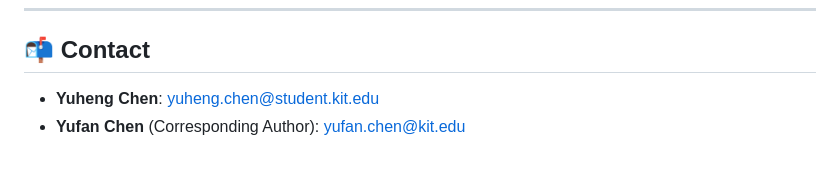
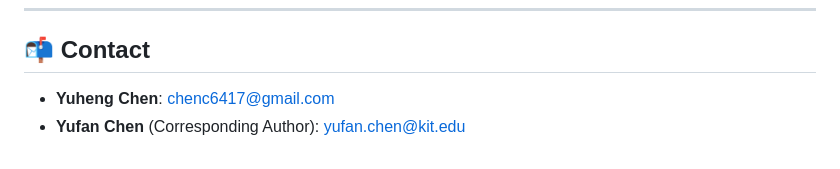
Before and after one commit to chenc6417-star/RPD-Unidoc, a Markdown page: readme.md, the part around the change. Drawn GitHub-style.

Commit message:
Update contact email for Yuheng Chen

```diff
--- a/readme.md
+++ b/readme.md
@@ -177,5 +177,5 @@ Unified_Document_Understanding_Dataset/
 
 ## 📬 Contact
 
-- **Yuheng Chen**: [yuheng.chen@student.kit.edu](mailto:yuheng.chen@student.kit.edu)
+- **Yuheng Chen**: [chenc6417@gmail.com](mailto:chenc6417@gmail.com)
 - **Yufan Chen** (Corresponding Author): [yufan.chen@kit.edu](mailto:yufan.chen@kit.edu)
```
